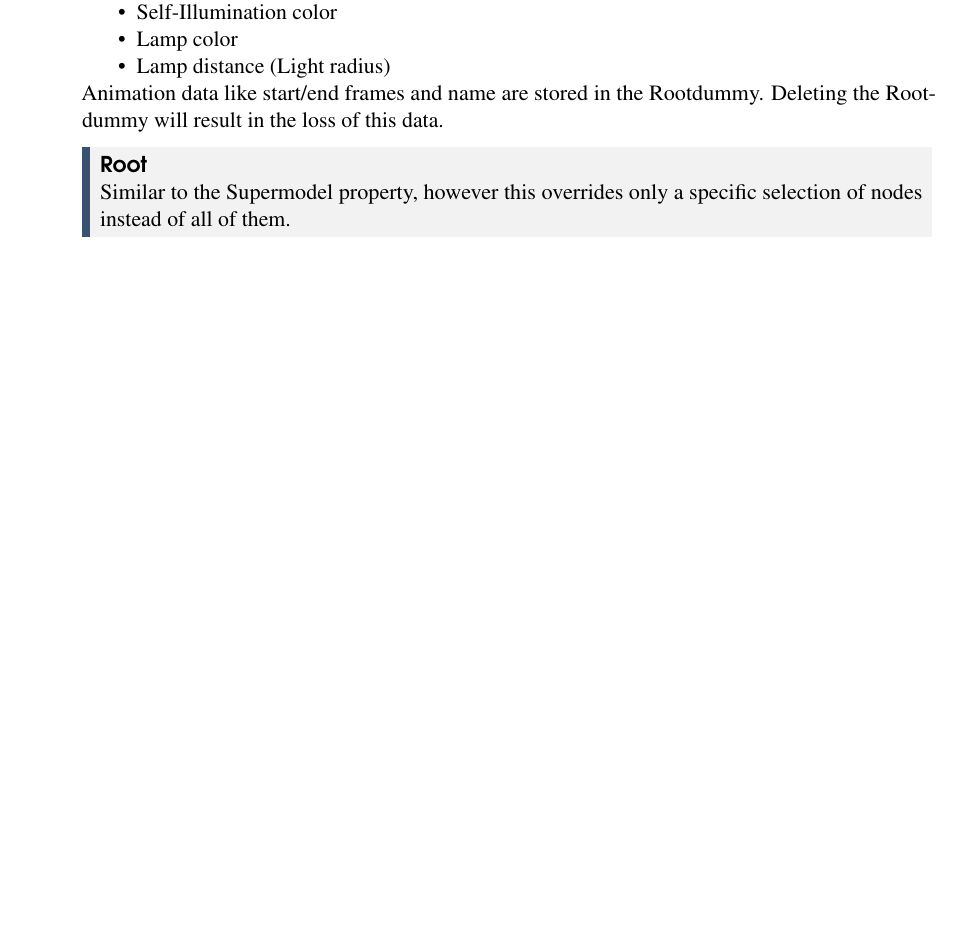
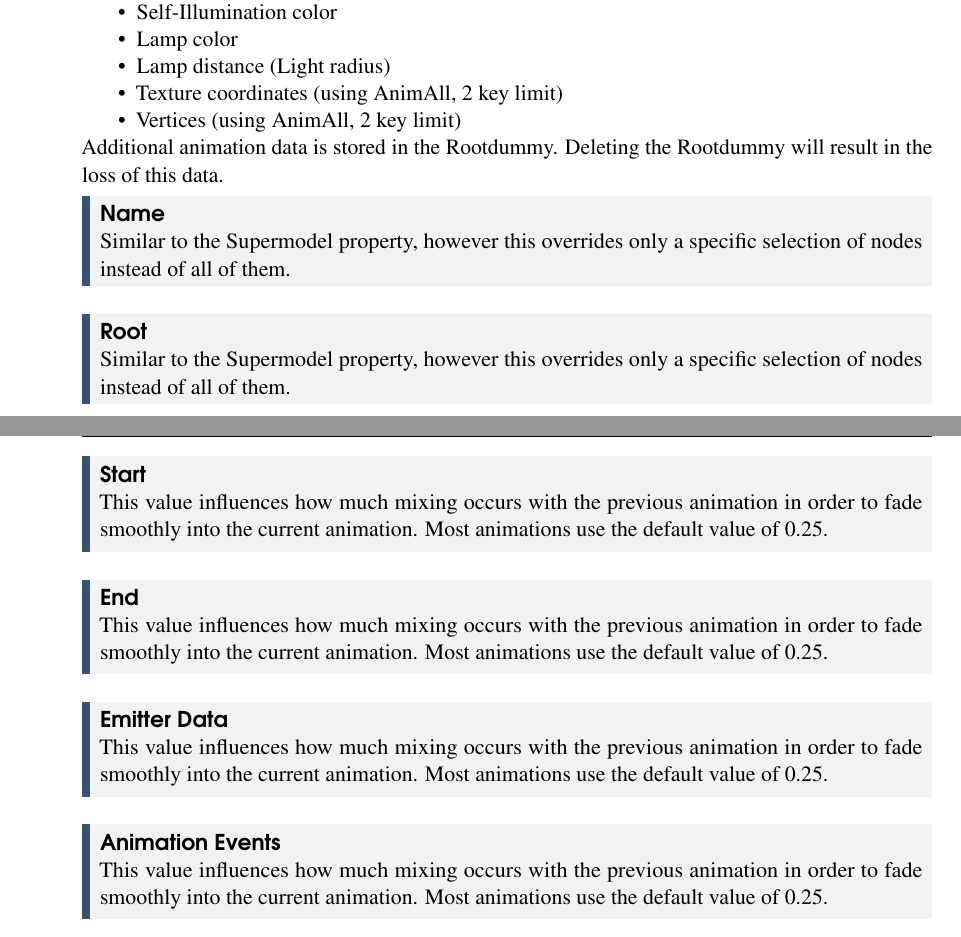
Before and after one commit to gyoerkaa/mdltools, a LaTeX book (manual/main.tex, which reads manual/content/editing.tex, manual/preamble/packages.tex): part of page 17 of 19 before the commit and two parts of pages 17 and 18 of 19 after it, the two joined at a grey line, cut so that both start at the same text, the shorter picture padded with empty space. Compiled offline with pdfLaTeX.

Commit message:
manual update

```diff
--- a/manual/content/editing.tex
+++ b/manual/content/editing.tex
@@ -390,9 +390,16 @@ The following properties can be animated:
     \item Self-Illumination color
     \item Lamp color
     \item Lamp distance (Light radius)
+    \item Texture coordinates (using AnimAll, 2 key limit)
+    \item Vertices (using AnimAll, 2 key limit)
 \end{itemize}
-Animation data like start/end frames and name are stored in the Rootdummy. Deleting the Rootdummy will result in
+Additional animation data is stored in the Rootdummy. Deleting the Rootdummy will result in
 the loss of this data.
+
+\begin{propertyAurora}{Name}
+    Similar to the Supermodel property, however this overrides only a
+    specific selection of nodes instead of all of them.
+\end{propertyAurora}
 
 \begin{propertyAurora}{Root}
     Similar to the Supermodel property, however this overrides only a
@@ -403,3 +410,23 @@ the loss of this data.
     This value influences how much mixing occurs with the previous animation in order to
     fade smoothly into the current animation. Most animations use the default value of 0.25.
 \end{propertyAurora}
+
+\begin{propertyAurora}{Start}
+    This value influences how much mixing occurs with the previous animation in order to
+    fade smoothly into the current animation. Most animations use the default value of 0.25.
+\end{propertyAurora}
+
+\begin{propertyAurora}{End}
+    This value influences how much mixing occurs with the previous animation in order to
+    fade smoothly into the current animation. Most animations use the default value of 0.25.
+\end{propertyAurora}
+
+\begin{propertyAurora}{Emitter Data}
+    This value influences how much mixing occurs with the previous animation in order to
+    fade smoothly into the current animation. Most animations use the default value of 0.25.
+\end{propertyAurora}
+
+\begin{propertyAurora}{Animation Events}
+    This value influences how much mixing occurs with the previous animation in order to
+    fade smoothly into the current animation. Most animations use the default value of 0.25.
+\end{propertyAurora}
--- a/manual/preamble/packages.tex
+++ b/manual/preamble/packages.tex
@@ -316,6 +316,10 @@
           rightmargin=0cm,
           linewidth=4pt]{mdeBlenderProperty}
 
+\newenvironment{propertyBlender1}[1]
+               {\paragraph{#1}\index{#1}}
+               {}
+
 \newenvironment{propertyBlender}[1]
                {\begin{mdeBlenderProperty}{\sffamily\bfseries#1}\index{#1}\\}
                {\end{mdeBlenderProperty}}
```
